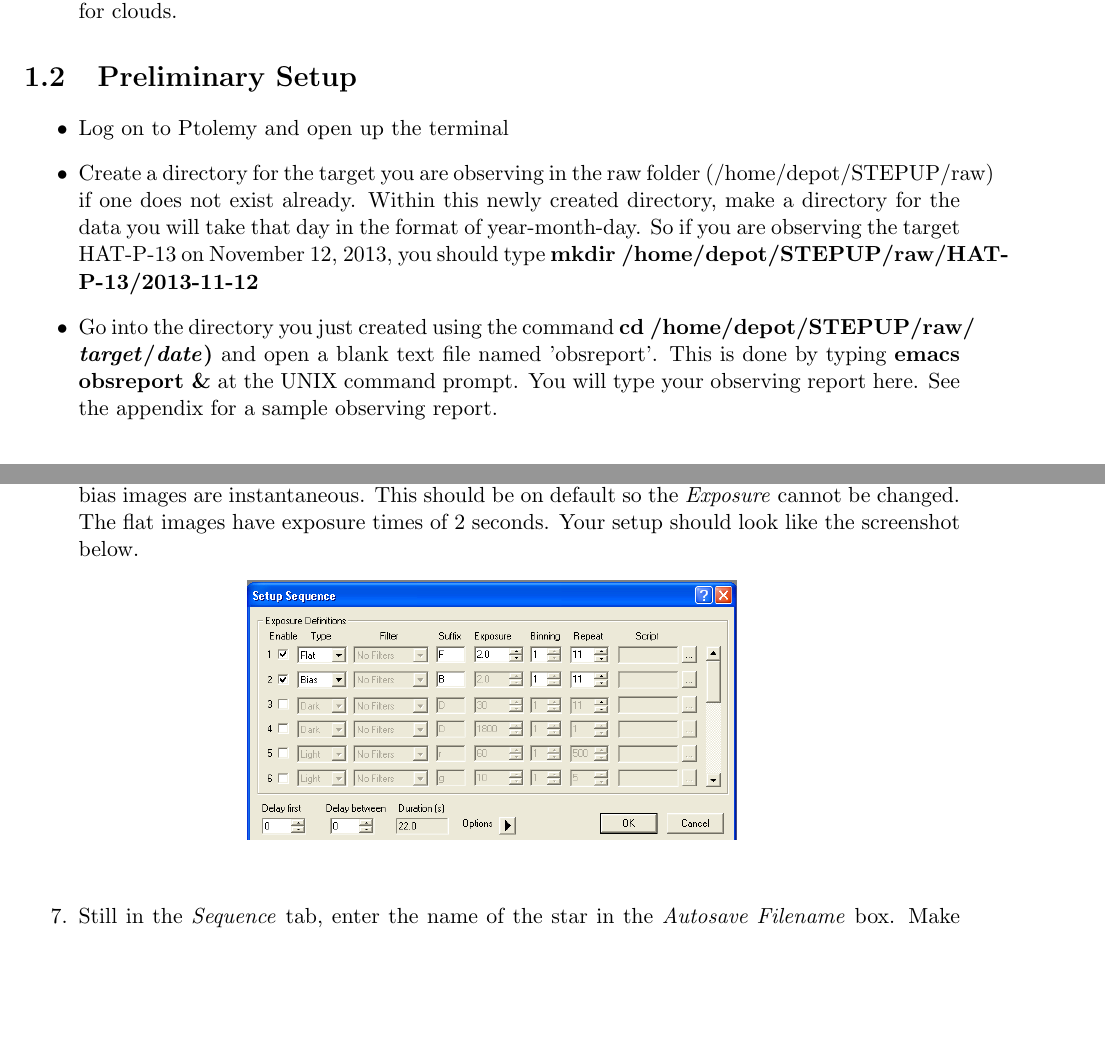
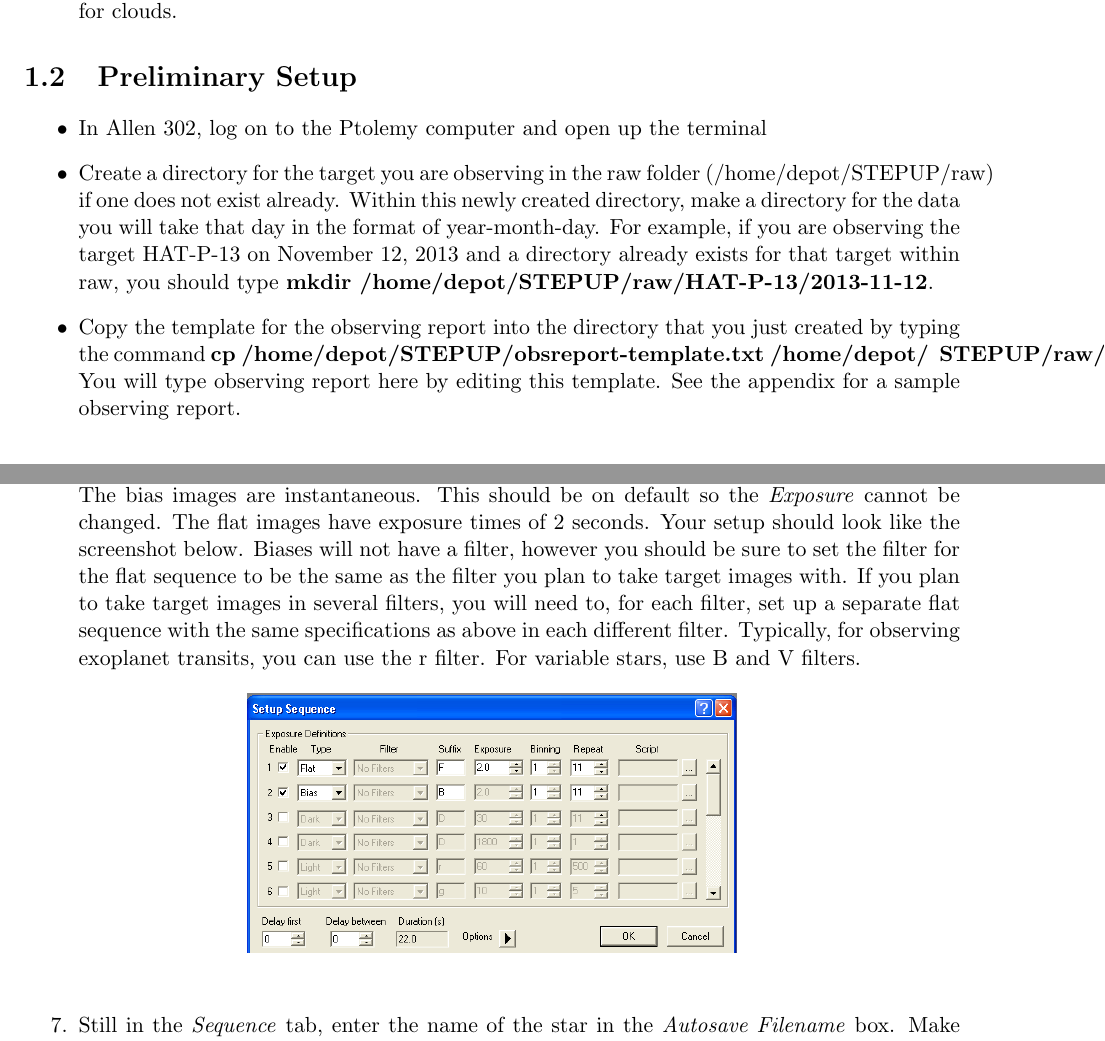
Before and after one commit to mwvgroup/STEPUP_HowTo, a LaTeX thesis (Observe/ObservingGuide.tex): two parts of pages 3 and 5 of 14, joined at a grey line, cut so that both start at the same text, the shorter picture padded with empty space. Compiled offline with pdfLaTeX.

Commit message:
Updated until 6th bullet under calibration

```diff
--- a/Observe/ObservingGuide.tex
+++ b/Observe/ObservingGuide.tex
@@ -65,9 +65,9 @@ Chapter 1 and 2 provide instructions on the complete observing process for STEPU
 \section{Preliminary Setup}
 
 \begin{itemize}
-\item Log on to Ptolemy and open up the terminal
-\item Create a directory for the target you are observing in the raw folder (/home/depot/STEPUP/raw) if one does not exist already. Within this newly created directory, make a directory for the data you will take that day in the format of year-month-day. So if you are observing the target HAT-P-13 on November 12, 2013, you should type {\bf mkdir /home/depot/STEPUP/raw/HAT-P-13/2013-11-12 \bf}
-\item Go into the directory you just created using the command {\bf cd /home/depot/STEPUP/raw/ \emph{target}/\emph{date})\bf} and open a blank text file named 'obsreport'. This is done by typing {\bf emacs obsreport \&} at the UNIX command prompt. You will type your observing report here. See the appendix for a sample observing report.
+\item In Allen 302, log on to the Ptolemy computer and open up the terminal
+\item Create a directory for the target you are observing in the raw folder (/home/depot/STEPUP/raw) if one does not exist already. Within this newly created directory, make a directory for the data you will take that day in the format of year-month-day. For example, if you are observing the target HAT-P-13 on November 12, 2013 and a directory already exists for that target within raw, you should type {\bf mkdir /home/depot/STEPUP/raw/HAT-P-13/2013-11-12\bf}.
+\item Copy the template for the observing report into the directory that you just created by typing the command {\bf cp /home/depot/STEPUP/obsreport-template.txt /home/depot/ \bf} {\bf STEPUP/raw/\emph{target}/\emph{date}\bf}. You will type observing report here by editing this template. See the appendix for a sample observing report.
 \item On the Lamashtu computer, open the terminal and type: {\bf vncviewer 136.142.17.99}. A prompt will ask you for a password, which is {\bf ccd}. You want to record four pieces of information in the observing report: \emph{cloud coverage, temperature, wind, and humidity}. They are located on the ClarityII window while the seeing camera is shown as a plot.
 \end{itemize}
 
@@ -91,7 +91,7 @@ You should be taking calibrations each night that you observe. However, if you h
 \item In the RCX Control window, note the \emph{ALT} and \emph{AZ} values in the top right corner of the window. You want to set these to {\bf ALT: 10 degrees} and {\bf AZ: 180 degrees}. Within one degree is close enough. To do this, you will use the buttons in the \emph{Motion Control} box in the center of the RCX Control window. Use 'N' and 'S' buttons to adjust the ALT value larger and smaller respectively. Use the 'W' and 'E' to adjust the AZ value larger and smaller respectively. The radio buttons below labeled \emph{Guide, Center, Find, Slew} represent the magnitude of the response with \emph{Slew} being the greatest and \emph{Guide} the smallest. For example, if the ALT is at 40 deg, you will want to use \emph{Slew}, but if it is at 11 deg, you will want to use \emph{Guide}. If the direction arrows do not work, select \emph{Guide} first and try. This will wake the program up if frozen.
 \item You will now create a folder to store the nights images. Click on the Start menu -{$>$} My Computer -{$>$} group 1 on 'aoserver1{$\backslash$}data'(Z:) -{$>$} STEPUPDataFiles. In this folder, create a new folder in the format of YYYY-MM-DD for the night of observation.
 \item In the MaxIM CCD subwindow within the MaxIM DL window, click on the \emph{Sequence} tab. Click on \emph{Options} and select \emph{Set Destination Path...} Select the folder you just created.
-\item Click on \emph{Options} again and select the \emph{Setup Sequence} choice. Enable the two boxes Flat and Bias, setting the suffix as F and B respectively. Make sure the \emph{Binning} is set to 1 and \emph{Repeat} is set to 11 for each. No other settings should be enabled at this point. {\bf IMPORTANT:} The bias images are instantaneous. This should be on default so the \emph{Exposure} cannot be changed. The flat images have exposure times of 2 seconds. Your setup should look like the screenshot below.
+\item Click on \emph{Options} again and select the \emph{Setup Sequence} choice. Enable the two boxes Flat and Bias, setting the suffix as F and B respectively. Make sure the \emph{Binning} is set to 1 and \emph{Repeat} is set to 11 for each. No other settings should be enabled at this point. {\bf IMPORTANT:} The bias images are instantaneous. This should be on default so the \emph{Exposure} cannot be changed. The flat images have exposure times of 2 seconds. Your setup should look like the screenshot below. Biases will not have a filter, however you should be sure to set the filter for the flat sequence to be the same as the filter you plan to take target images with. If you plan to take target images in several filters, you will need to, for each filter, set up a separate flat sequence with the same specifications as above in each different filter. Typically, for observing exoplanet transits, you can use the r filter. For variable stars, use B and V filters.
 
 \begin{figure}[!h]
 \begin{center}
```
